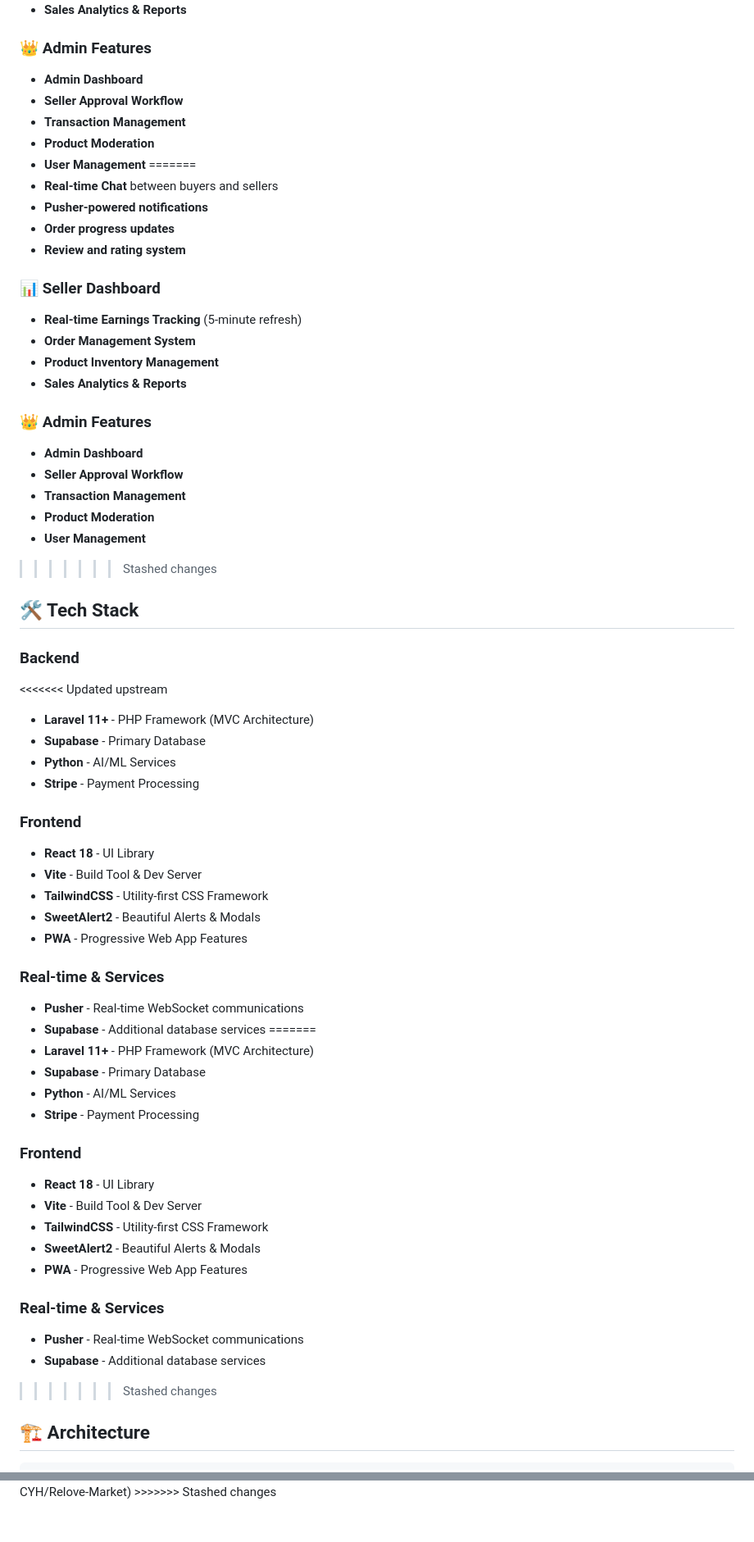
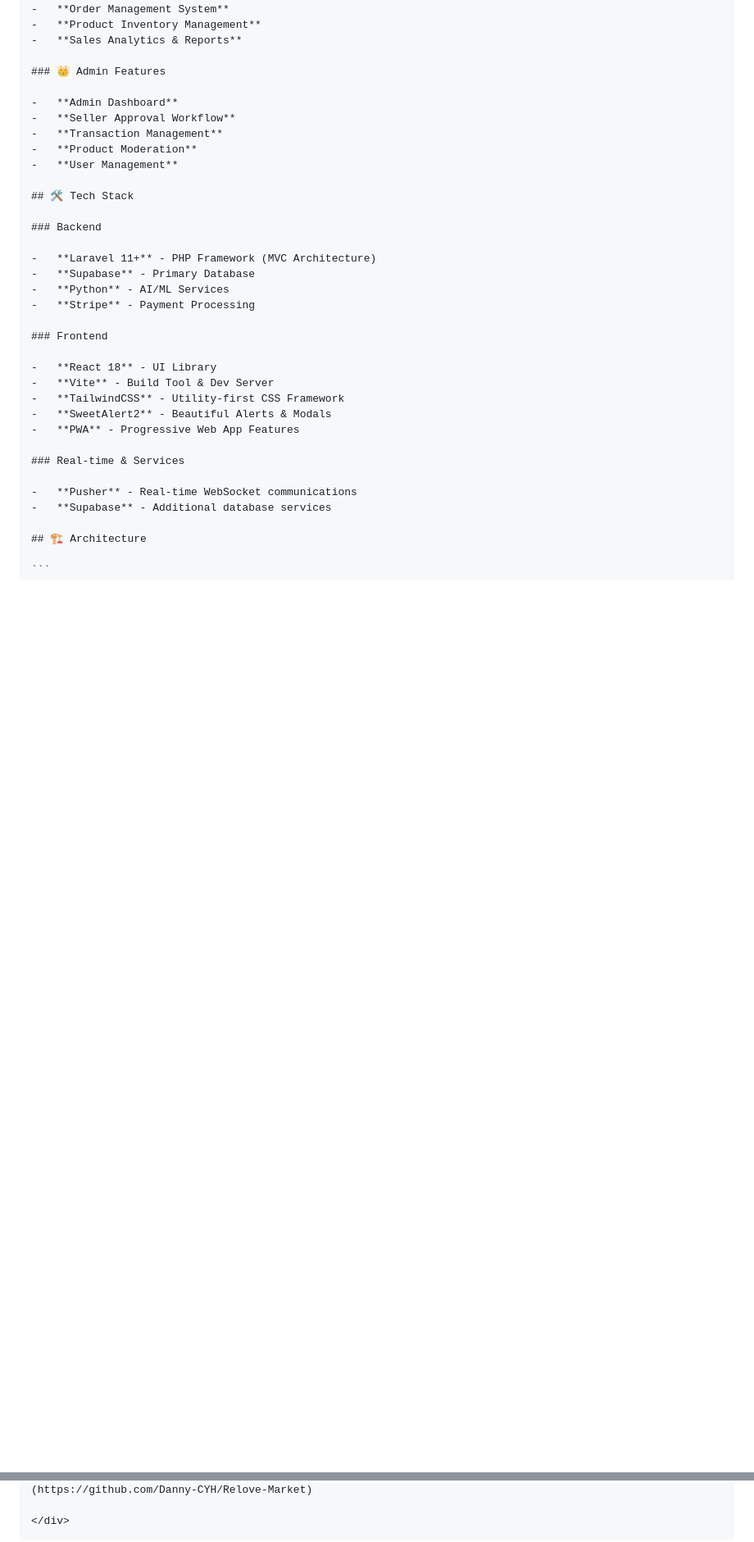
Before and after one commit to Danny-CYH/Relove-Market, a Markdown page: README.md, 2 parts joined by grey strips. Shown at 82% size. Drawn GitHub-style; blank space fills up the shorter version.

`````diff
--- a/README.md
+++ b/README.md
@@ -122,33 +81,11 @@ Relove Market is a comprehensive Software as a Service (SaaS) platform designed
 -   **Transaction Management**
 -   **Product Moderation**
 -   **User Management**
-=======
-- **Real-time Chat** between buyers and sellers
-- **Pusher-powered notifications**
-- **Order progress updates**
-- **Review and rating system**
-
-### 📊 Seller Dashboard
-
-- **Real-time Earnings Tracking** (5-minute refresh)
-- **Order Management System**
-- **Product Inventory Management**
-- **Sales Analytics & Reports**
-
-### 👑 Admin Features
-
-- **Admin Dashboard**
-- **Seller Approval Workflow**
-- **Transaction Management**
-- **Product Moderation**
-- **User Management**
->>>>>>> Stashed changes
 
 ## 🛠️ Tech Stack
 
 ### Backend
 
-<<<<<<< Updated upstream
 -   **Laravel 11+** - PHP Framework (MVC Architecture)
 -   **Supabase** - Primary Database
 -   **Python** - AI/ML Services
@@ -166,25 +103,6 @@ Relove Market is a comprehensive Software as a Service (SaaS) platform designed
 
 -   **Pusher** - Real-time WebSocket communications
 -   **Supabase** - Additional database services
-=======
-- **Laravel 11+** - PHP Framework (MVC Architecture)
-- **Supabase** - Primary Database
-- **Python** - AI/ML Services
-- **Stripe** - Payment Processing
-
-### Frontend
-
-- **React 18** - UI Library
-- **Vite** - Build Tool & Dev Server
-- **TailwindCSS** - Utility-first CSS Framework
-- **SweetAlert2** - Beautiful Alerts & Modals
-- **PWA** - Progressive Web App Features
-
-### Real-time & Services
-
-- **Pusher** - Real-time WebSocket communications
-- **Supabase** - Additional database services
->>>>>>> Stashed changes
 
 ## 🏗️ Architecture
 
@@ -565,4 +396,4 @@ For support and questions:
 [![GitHub stars](https://img.shields.io/github/stars/Danny-CYH/Relove-Market?style=social)](https://github.com/Danny-CYH/Relove-Market)
 
 </div>
->>>>>>> Stashed changes
+````
`````
Also changed, not shown: other parts of README.md (+18 -146 lines).
